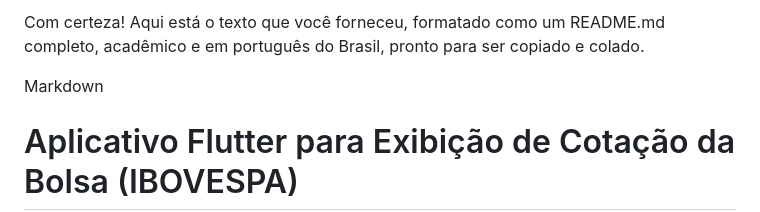
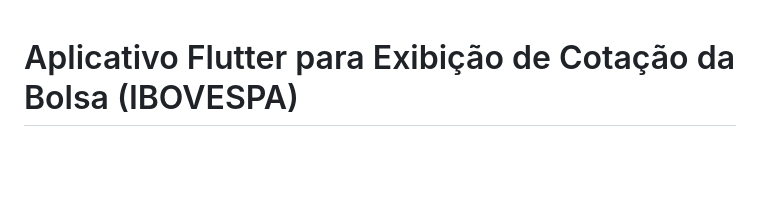
Before and after one commit to MaikonGino/entrega_api.hgbrasil.com-finance, a Markdown page: README.md, the part around the change. Rendered like a GitHub page; blank space fills up the shorter version.

```diff
--- a/README.md
+++ b/README.md
@@ -1,7 +1,3 @@
-Com certeza! Aqui está o texto que você forneceu, formatado como um README.md completo, acadêmico e em português do Brasil, pronto para ser copiado e colado.
-
-Markdown
-
 # Aplicativo Flutter para Exibição de Cotação da Bolsa (IBOVESPA)
 
 ## 1. Visão Geral do Projeto
```
